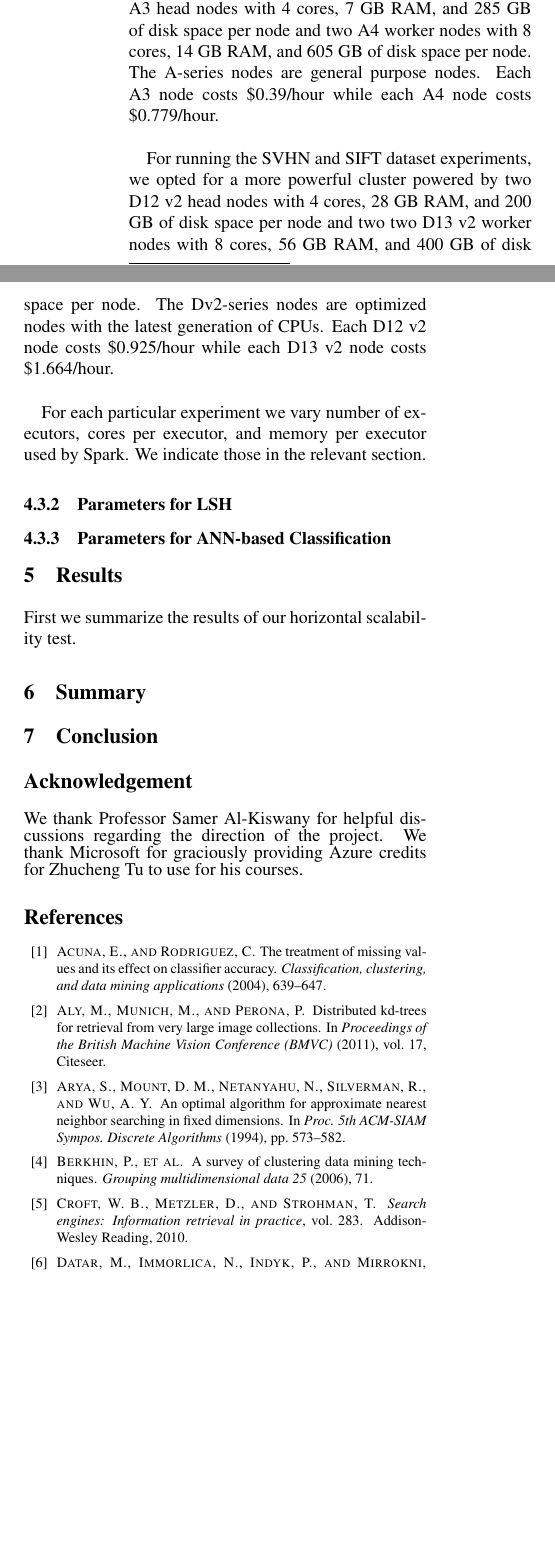
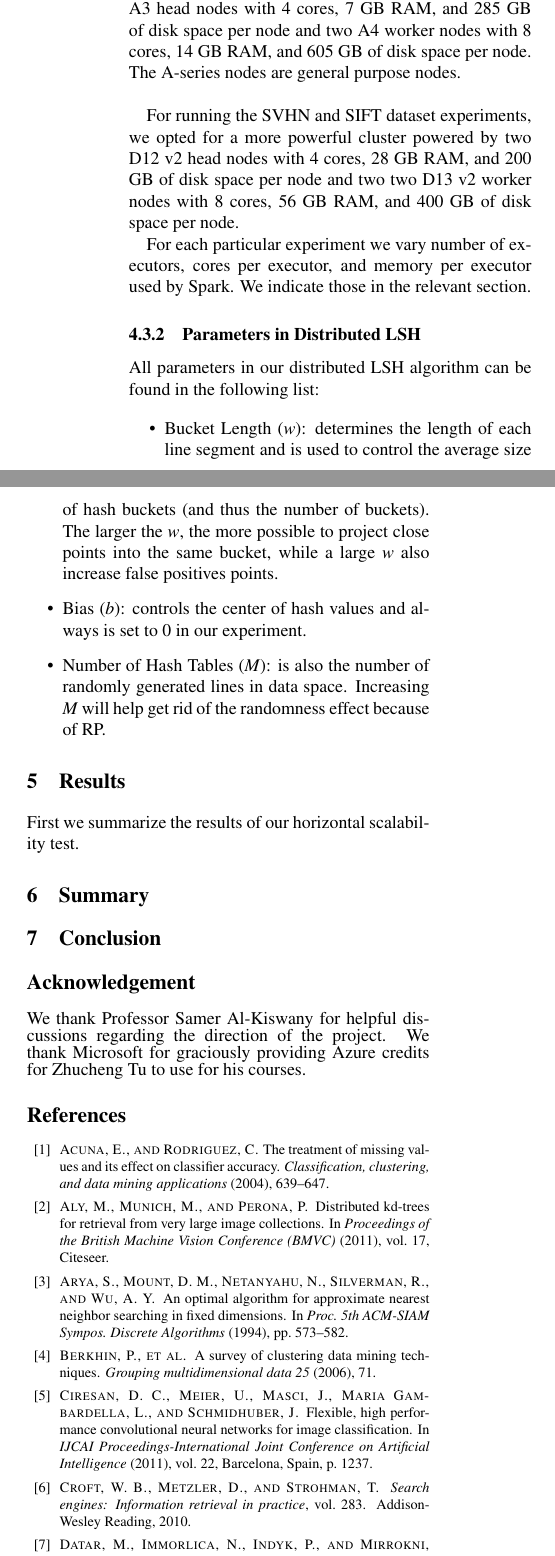
Before and after one commit to Victor0118/largeLSH, a LaTeX document (paper/largelsh.tex, which reads paper/bibliography.bib): two parts of the columns of page 5 of 6, joined at a grey line, cut so that both start at the same text, the shorter picture padded with empty space. Compiled offline with pdfLaTeX; a LaTeX package or settings file that is missing is left out.

Commit message:
update data part

```diff
--- a/paper/bibliography.bib
+++ b/paper/bibliography.bib
@@ -276,0 +283 @@
+	number={11},
@@ -276,0 +290,7 @@
+	title={Flexible, high performance convolutional neural networks for image classification},
+	author={Ciresan, Dan C and Meier, Ueli and Masci, Jonathan and Maria Gambardella, Luca and Schmidhuber, J{\"u}rgen},
+	booktitle={IJCAI Proceedings-International Joint Conference on Artificial Intelligence},
+	volume={22},
+	number={1},
+	pages={1237},
+	year={2011},
--- a/paper/largelsh.tex
+++ b/paper/largelsh.tex
@@ -415,21 +415,25 @@ We use Microsoft Azure HDInsight to create Spark clusters to run our
 experiment. For the horizontal scalability experiment we use a cluster consisting
 of two A3 head nodes with 4 cores, 7 GB RAM, and 285 GB of disk space per node and
 two A4 worker nodes with 8 cores, 14 GB RAM, and 605 GB of disk space per node. The
-A-series nodes are general purpose nodes. Each A3 node costs \$0.39/hour while each
-A4 node costs \$0.779/hour. \\
+A-series nodes are general purpose nodes.  \\
 
 For running the SVHN and SIFT dataset experiments, we opted for a more powerful
 cluster powered by two D12 v2 head nodes with 4 cores, 28 GB RAM, and 200 GB of
 disk space per node and two two D13 v2 worker nodes with 8 cores, 56 GB RAM, and
-400 GB of disk space per node. The Dv2-series nodes are optimized nodes with the
-latest generation of CPUs. Each D12 v2 node costs \$0.925/hour while each D13 v2
-node costs \$1.664/hour. \\
+400 GB of disk space per node.
 
 For each particular experiment we vary number of executors, cores per executor, and
 memory per executor used by Spark. We indicate those in the relevant section.
 
-\subsubsection{Parameters for LSH}
-\subsubsection{Parameters for ANN-based Classification}
+\subsubsection{Parameters in Distributed LSH }
+
+All parameters in our distributed LSH algorithm can be found in the following list:
+
+\begin{itemize}
+	\item Bucket Length ($w$): determines the length of each line segment and is used to control the average size of hash buckets (and thus the number of buckets). The larger the $w$, the more possible to project close points into the same bucket, while a large $w$ also increase false positives points.
+	\item Bias ($b$): controls the center of hash values and always is set to 0 in our experiment.
+	\item Number of Hash Tables ($M$): is also the number of randomly generated lines in data space. Increasing $M$ will help get rid of the randomness effect because of RP.
+\end{itemize}
 
 \section{Results}
 
```
Also changed, not shown: paper/bibliography.bib (33 more changed lines), paper/largelsh.tex (18 more changed lines).
